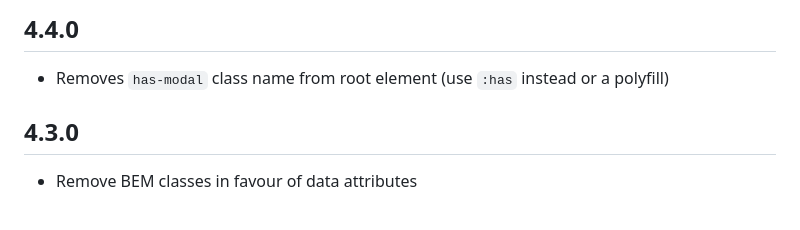
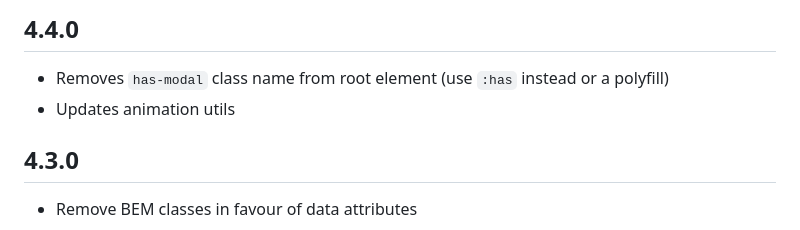
Before and after one commit to zestia/ember-modal-dialog, a Markdown page: CHANGELOG.md, the part around the change. GitHub-like rendering.

Commit message:
update changelog

```diff
--- a/CHANGELOG.md
+++ b/CHANGELOG.md
@@ -3,6 +3,7 @@
 ## 4.4.0
 
 - Removes `has-modal` class name from root element (use `:has` instead or a polyfill)
+- Updates animation utils
 
 ## 4.3.0
 
```
